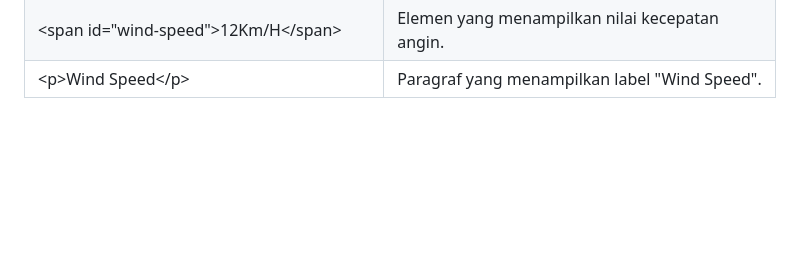
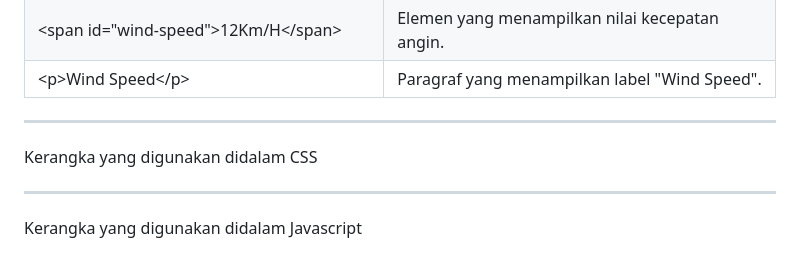
Before and after one commit to AdRavi89/Beta-WeatherApp, a Markdown page: README.md, the part around the change. GitHub-like rendering; blank space fills up the shorter version.

```diff
--- a/README.md
+++ b/README.md
@@ -103,3 +103,8 @@ Latihan Ngoding Bareng Decomus WeatherApp
             <td>Paragraf yang menampilkan label "Wind Speed".</td>
         </tr>
     </table>
+<hr>
+<p>Kerangka yang digunakan didalam CSS</p>
+
+<hr>
+<p>Kerangka yang digunakan didalam Javascript</p>
```
